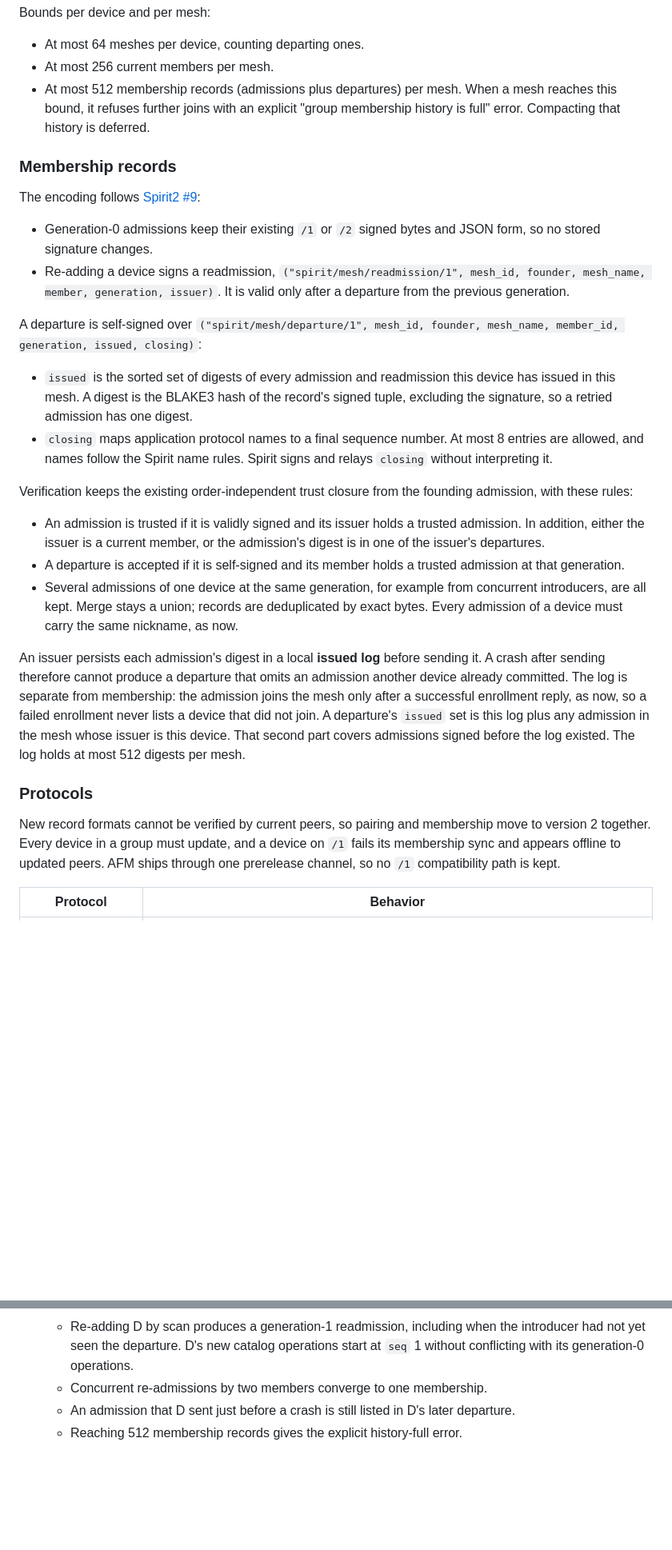
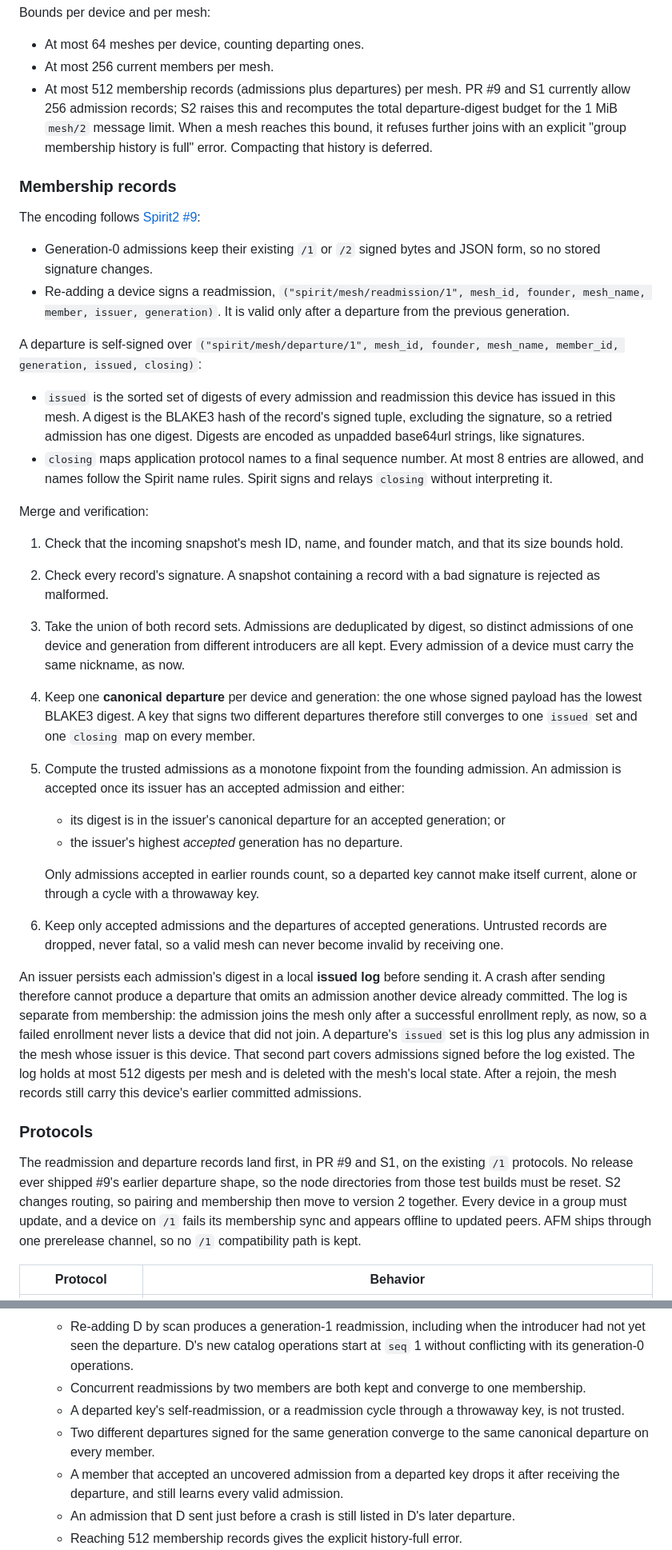
Before and after one commit to abysl/afm, a Markdown page: plans/multimesh-groups/plan.md, 2 parts joined by grey strips. Shown at 80% size. Rendered like a GitHub page; blank space fills up the shorter version.

Commit message:
docs: specify union merge, derived trust, and canonical departures

```diff
--- a/plans/multimesh-groups/plan.md
+++ b/plans/multimesh-groups/plan.md
@@ -233,7 +240,9 @@ Bounds per device and per mesh:
 
 - At most 64 meshes per device, counting departing ones.
 - At most 256 current members per mesh.
-- At most 512 membership records (admissions plus departures) per mesh. When a
+- At most 512 membership records (admissions plus departures) per mesh. PR #9
+  and S1 currently allow 256 admission records; S2 raises this and recomputes
+  the total departure-digest budget for the 1 MiB `mesh/2` message limit. When a
   mesh reaches this bound, it refuses further joins with an explicit "group
   membership history is full" error. Compacting that history is deferred.
 
@@ -244,7 +253,7 @@ The encoding follows [Spirit2 #9](https://github.com/abysl/spirit-library2/pull/
 - Generation-0 admissions keep their existing `/1` or `/2` signed bytes and
   JSON form, so no stored signature changes.
 - Re-adding a device signs a readmission,
-  `("spirit/mesh/readmission/1", mesh_id, founder, mesh_name, member, generation, issuer)`.
+  `("spirit/mesh/readmission/1", mesh_id, founder, mesh_name, member, issuer, generation)`.
   It is valid only after a departure from the previous generation.
 
 A departure is self-signed over
@@ -253,22 +262,37 @@ A departure is self-signed over
 - `issued` is the sorted set of digests of every admission and readmission this
   device has issued in this mesh. A digest is the BLAKE3 hash of the record's
   signed tuple, excluding the signature, so a retried admission has one digest.
+  Digests are encoded as unpadded base64url strings, like signatures.
 - `closing` maps application protocol names to a final sequence number. At
   most 8 entries are allowed, and names follow the Spirit name rules. Spirit
   signs and relays `closing` without interpreting it.
 
-Verification keeps the existing order-independent trust closure from the
-founding admission, with these rules:
+Merge and verification:
 
-- An admission is trusted if it is validly signed and its issuer holds a
-  trusted admission. In addition, either the issuer is a current member, or the
-  admission's digest is in one of the issuer's departures.
-- A departure is accepted if it is self-signed and its member holds a trusted
-  admission at that generation.
-- Several admissions of one device at the same generation, for example from
-  concurrent introducers, are all kept. Merge stays a union; records are
-  deduplicated by exact bytes. Every admission of a device must carry the same
-  nickname, as now.
+1. Check that the incoming snapshot's mesh ID, name, and founder match, and that
+   its size bounds hold.
+2. Check every record's signature. A snapshot containing a record with a bad
+   signature is rejected as malformed.
+3. Take the union of both record sets. Admissions are deduplicated by digest,
+   so distinct admissions of one device and generation from different
+   introducers are all kept. Every admission of a device must carry the same
+   nickname, as now.
+4. Keep one **canonical departure** per device and generation: the one whose
+   signed payload has the lowest BLAKE3 digest. A key that signs two different
+   departures therefore still converges to one `issued` set and one `closing`
+   map on every member.
+5. Compute the trusted admissions as a monotone fixpoint from the founding
+   admission. An admission is accepted once its issuer has an accepted
+   admission and either:
+   - its digest is in the issuer's canonical departure for an accepted
+     generation; or
+   - the issuer's highest *accepted* generation has no departure.
+
+   Only admissions accepted in earlier rounds count, so a departed key cannot
+   make itself current, alone or through a cycle with a throwaway key.
+6. Keep only accepted admissions and the departures of accepted generations.
+   Untrusted records are dropped, never fatal, so a valid mesh can never become
+   invalid by receiving one.
 
 An issuer persists each admission's digest in a local **issued log** before
 sending it. A crash after sending therefore cannot produce a departure that
@@ -277,14 +301,19 @@ membership: the admission joins the mesh only after a successful enrollment
 reply, as now, so a failed enrollment never lists a device that did not join.
 A departure's `issued` set is this log plus any admission in the mesh whose
 issuer is this device. That second part covers admissions signed before the log
-existed. The log holds at most 512 digests per mesh.
+existed. The log holds at most 512 digests per mesh and is deleted with the
+mesh's local state. After a rejoin, the mesh records still carry this device's
+earlier committed admissions.
 
 ### Protocols
 
-New record formats cannot be verified by current peers, so pairing and
-membership move to version 2 together. Every device in a group must update, and
-a device on `/1` fails its membership sync and appears offline to updated peers.
-AFM ships through one prerelease channel, so no `/1` compatibility path is kept.
+The readmission and departure records land first, in PR #9 and S1, on the
+existing `/1` protocols. No release ever shipped #9's earlier departure shape,
+so the node directories from those test builds must be reset. S2 changes
+routing, so pairing and membership then move to version 2 together. Every
+device in a group must update, and a device on `/1` fails its membership sync
+and appears offline to updated peers. AFM ships through one prerelease channel,
+so no `/1` compatibility path is kept.
 
 | Protocol | Behavior |
 |---|---|
@@ -516,7 +545,14 @@ transfer work, and they are planned into PRs once A3 lands:
   - Re-adding D by scan produces a generation-1 readmission, including when the
     introducer had not yet seen the departure. D's new catalog operations
     start at `seq` 1 without conflicting with its generation-0 operations.
-  - Concurrent re-admissions by two members converge to one membership.
+  - Concurrent readmissions by two members are both kept and converge to one
+    membership.
+  - A departed key's self-readmission, or a readmission cycle through a
+    throwaway key, is not trusted.
+  - Two different departures signed for the same generation converge to the
+    same canonical departure on every member.
+  - A member that accepted an uncovered admission from a departed key drops it
+    after receiving the departure, and still learns every valid admission.
   - An admission that D sent just before a crash is still listed in D's later
     departure.
   - Reaching 512 membership records gives the explicit history-full error.
```
Also changed, not shown: other parts of plans/multimesh-groups/plan.md (+17 -10 lines).
